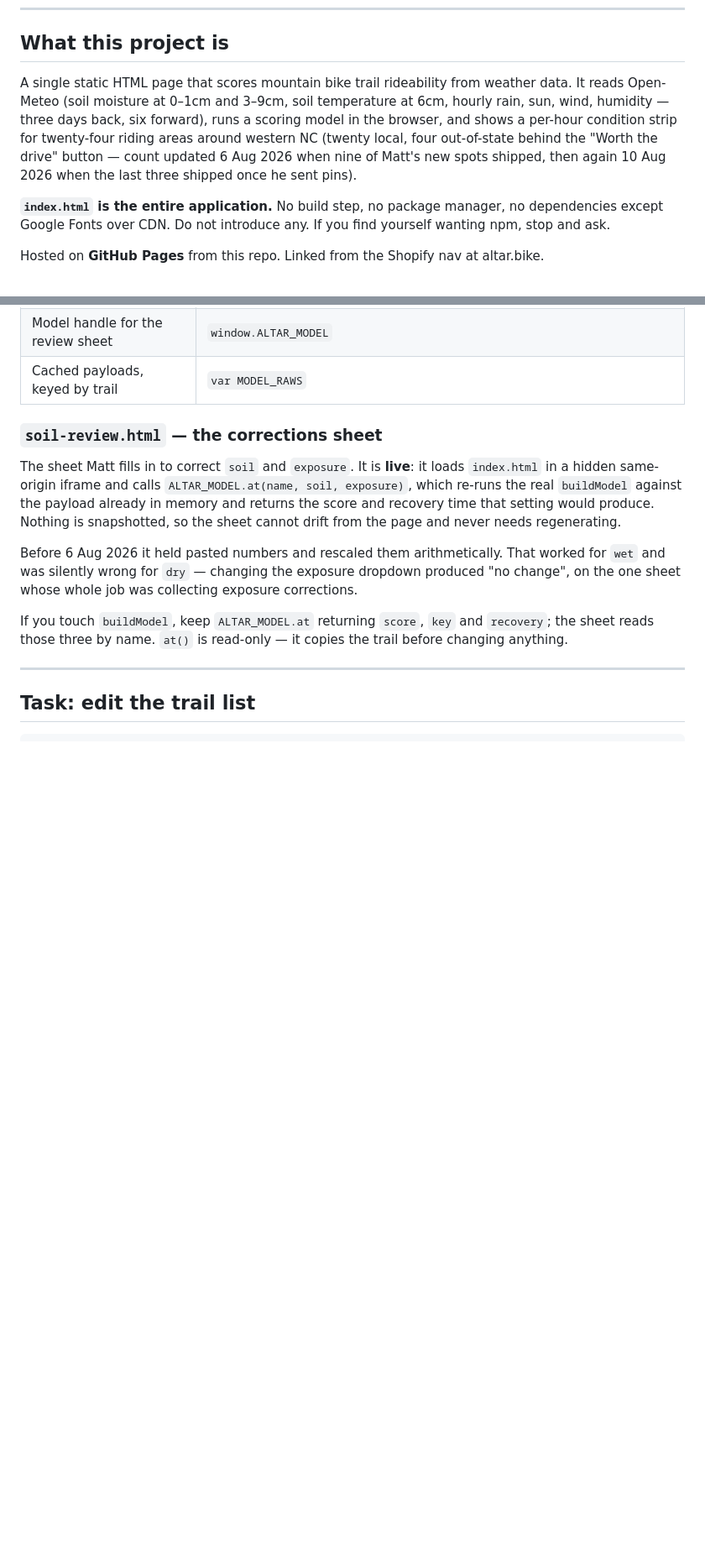
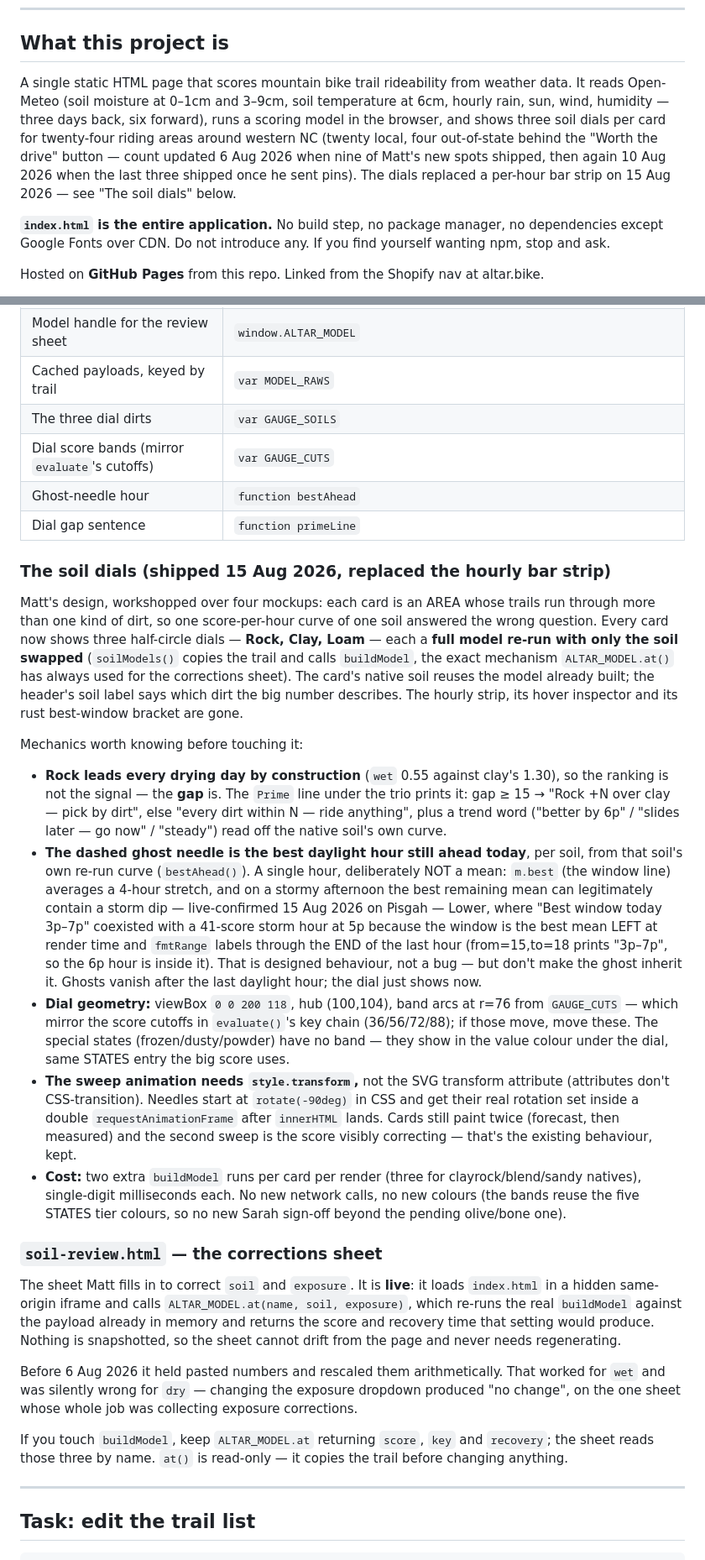
Before and after one commit to altar-bike/Altar-Dirt, a Markdown page: CLAUDE.md, 2 parts joined by grey strips. Shown at 84% size. Rendered like a GitHub page; blank space fills up the shorter version.

Commit message:
Document the soil dials
How the dials work (per-soil model re-runs, ghost = best remaining daylight hour, gap-based Prime line), why the ghost is a single hour while the window line is a mean, dial geometry, and the new Where-things-live anchors.

```diff
--- a/CLAUDE.md
+++ b/CLAUDE.md
@@ -8,7 +8,7 @@ Put this file in the project folder root as `CLAUDE.md` and it loads automatical
 
 ## What this project is
 
-A single static HTML page that scores mountain bike trail rideability from weather data. It reads Open-Meteo (soil moisture at 0–1cm and 3–9cm, soil temperature at 6cm, hourly rain, sun, wind, humidity — three days back, six forward), runs a scoring model in the browser, and shows a per-hour condition strip for twenty-four riding areas around western NC (twenty local, four out-of-state behind the "Worth the drive" button — count updated 6 Aug 2026 when nine of Matt's new spots shipped, then again 10 Aug 2026 when the last three shipped once he sent pins).
+A single static HTML page that scores mountain bike trail rideability from weather data. It reads Open-Meteo (soil moisture at 0–1cm and 3–9cm, soil temperature at 6cm, hourly rain, sun, wind, humidity — three days back, six forward), runs a scoring model in the browser, and shows three soil dials per card for twenty-four riding areas around western NC (twenty local, four out-of-state behind the "Worth the drive" button — count updated 6 Aug 2026 when nine of Matt's new spots shipped, then again 10 Aug 2026 when the last three shipped once he sent pins). The dials replaced a per-hour bar strip on 15 Aug 2026 — see "The soil dials" below.
 
 **`index.html` is the entire application.** No build step, no package manager, no dependencies except Google Fonts over CDN. Do not introduce any. If you find yourself wanting npm, stop and ask.
 
@@ -209,6 +209,59 @@ Search by string, never by line number — line numbers move.
 | Soil probes we don't believe | `var SOIL_PROBE_BLOCK` |
 | Model handle for the review sheet | `window.ALTAR_MODEL` |
 | Cached payloads, keyed by trail | `var MODEL_RAWS` |
+| The three dial dirts | `var GAUGE_SOILS` |
+| Dial score bands (mirror `evaluate`'s cutoffs) | `var GAUGE_CUTS` |
+| Ghost-needle hour | `function bestAhead` |
+| Dial gap sentence | `function primeLine` |
+
+### The soil dials (shipped 15 Aug 2026, replaced the hourly bar strip)
+
+Matt's design, workshopped over four mockups: each card is an AREA whose
+trails run through more than one kind of dirt, so one score-per-hour
+curve of one soil answered the wrong question. Every card now shows
+three half-circle dials — **Rock, Clay, Loam** — each a **full model
+re-run with only the soil swapped** (`soilModels()` copies the trail and
+calls `buildModel`, the exact mechanism `ALTAR_MODEL.at()` has always
+used for the corrections sheet). The card's native soil reuses the model
+already built; the header's soil label says which dirt the big number
+describes. The hourly strip, its hover inspector and its rust
+best-window bracket are gone.
+
+Mechanics worth knowing before touching it:
+
+- **Rock leads every drying day by construction** (`wet` 0.55 against
+  clay's 1.30), so the ranking is not the signal — the **gap** is. The
+  `Prime` line under the trio prints it: gap ≥ 15 → "Rock +N over clay —
+  pick by dirt", else "every dirt within N — ride anything", plus a
+  trend word ("better by 6p" / "slides later — go now" / "steady") read
+  off the native soil's own curve.
+- **The dashed ghost needle is the best daylight hour still ahead
+  today**, per soil, from that soil's own re-run curve (`bestAhead()`).
+  A single hour, deliberately NOT a mean: `m.best` (the window line)
+  averages a 4-hour stretch, and on a stormy afternoon the best
+  remaining mean can legitimately contain a storm dip — live-confirmed
+  15 Aug 2026 on Pisgah — Lower, where "Best window today 3p–7p"
+  coexisted with a 41-score storm hour at 5p because the window is the
+  best mean LEFT at render time and `fmtRange` labels through the END of
+  the last hour (from=15,to=18 prints "3p–7p", so the 6p hour is inside
+  it). That is designed behaviour, not a bug — but don't make the ghost
+  inherit it. Ghosts vanish after the last daylight hour; the dial just
+  shows now.
+- **Dial geometry:** viewBox `0 0 200 118`, hub (100,104), band arcs at
+  r=76 from `GAUGE_CUTS` — which mirror the score cutoffs in
+  `evaluate()`'s key chain (36/56/72/88); if those move, move these. The
+  special states (frozen/dusty/powder) have no band — they show in the
+  value colour under the dial, same STATES entry the big score uses.
+- **The sweep animation needs `style.transform`,** not the SVG transform
+  attribute (attributes don't CSS-transition). Needles start at
+  `rotate(-90deg)` in CSS and get their real rotation set inside a
+  double `requestAnimationFrame` after `innerHTML` lands. Cards still
+  paint twice (forecast, then measured) and the second sweep is the
+  score visibly correcting — that's the existing behaviour, kept.
+- **Cost:** two extra `buildModel` runs per card per render (three for
+  clayrock/blend/sandy natives), single-digit milliseconds each. No new
+  network calls, no new colours (the bands reuse the five STATES tier
+  colours, so no new Sarah sign-off beyond the pending olive/bone one).
 
 ### `soil-review.html` — the corrections sheet
 
```
